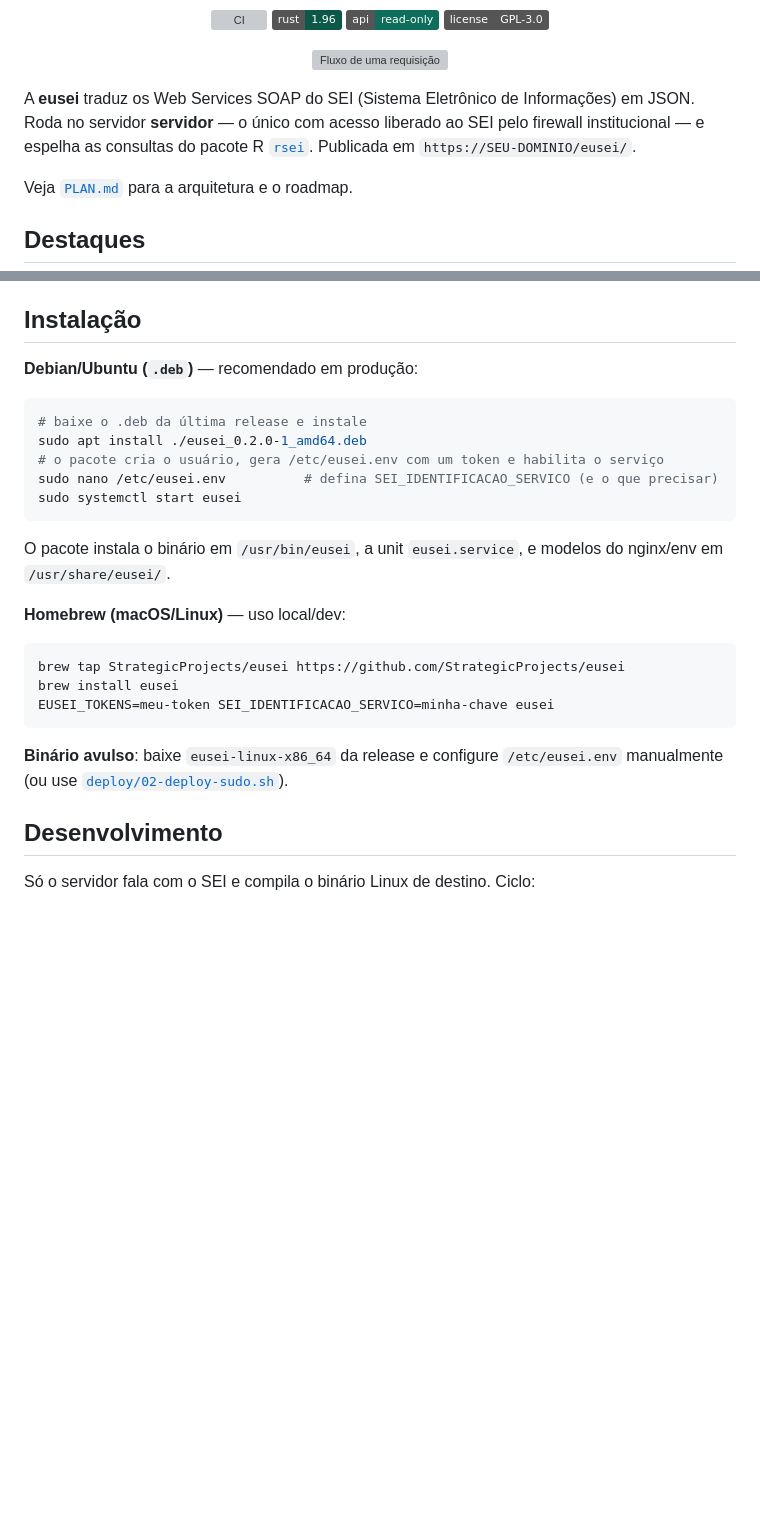
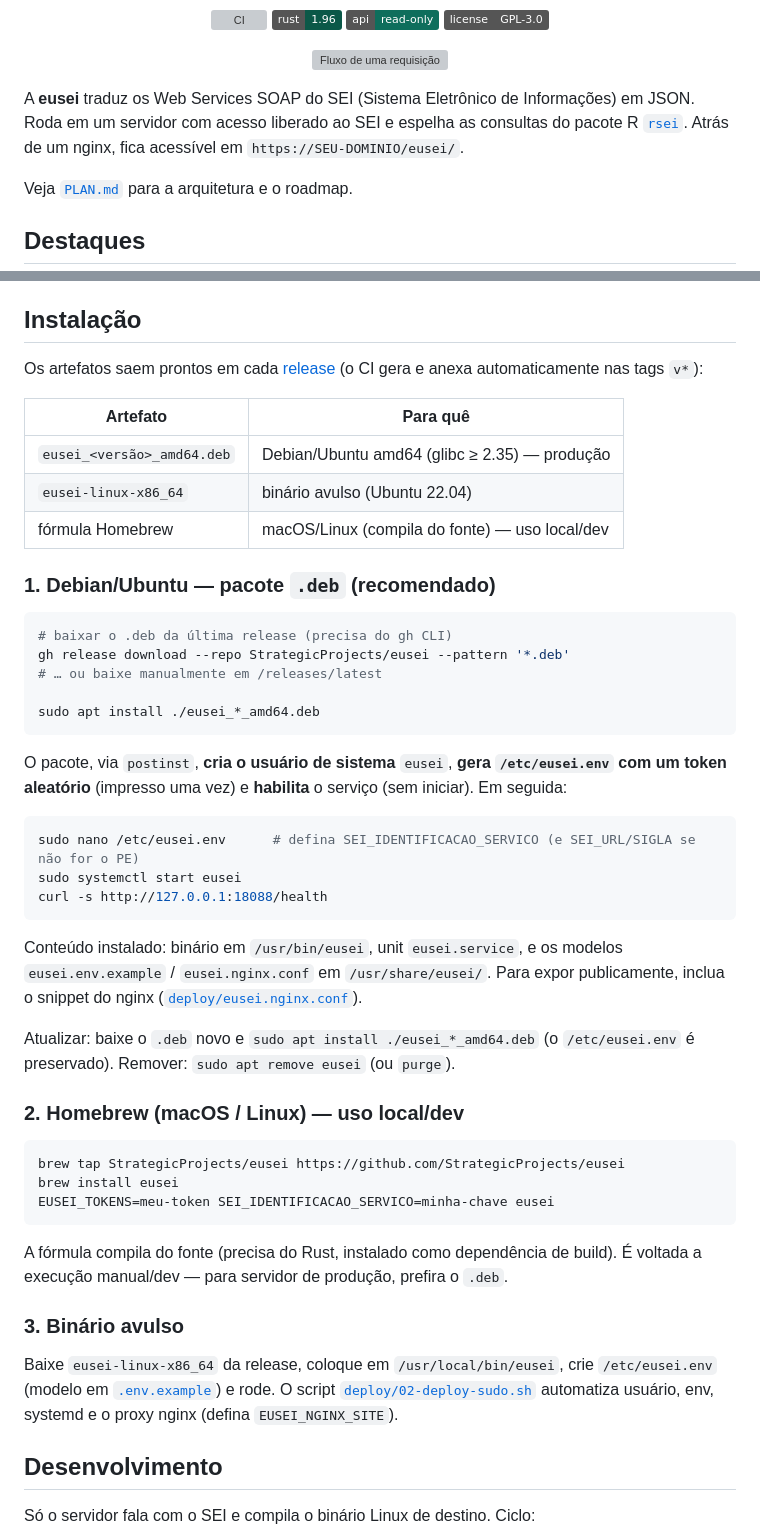
Before and after one commit to StrategicProjects/eusei, a Markdown page: README.md, 2 parts joined by grey strips. Rendered like a GitHub page; badges without logos; blank space fills up the shorter version; grey boxes are pictures that could not be loaded.

Commit message:
docs(readme): secao de instalacao detalhada (.deb, Homebrew, binario)
- Tabela de artefatos da release; passos completos do .deb (download via gh,
  postinst, configurar, start, atualizar/remover); tap do Homebrew; binario avulso.
- Corrige texto generico ("servidor servidor") e link do snippet nginx.

Co-Authored-By: Claude Opus 4.8 (1M context) <noreply@anthropic.com>

````diff
--- a/README.md
+++ b/README.md
@@ -19,10 +19,9 @@
 </p>
 
 A **eusei** traduz os Web Services SOAP do SEI (Sistema Eletrônico de Informações)
-em JSON. Roda no servidor **servidor** — o único com acesso liberado ao SEI pelo
-firewall institucional — e espelha as consultas do pacote R
-[`rsei`](https://github.com/StrategicProjects/rsei). Publicada em
-`https://SEU-DOMINIO/eusei/`.
+em JSON. Roda em um servidor com acesso liberado ao SEI e espelha as consultas do
+pacote R [`rsei`](https://github.com/StrategicProjects/rsei). Atrás de um nginx,
+fica acessível em `https://SEU-DOMINIO/eusei/`.
 
 Veja [`PLAN.md`](PLAN.md) para a arquitetura e o roadmap.
 
@@ -35,20 +34,44 @@ Veja [`PLAN.md`](PLAN.md) para a arquitetura e o roadmap.
 
 ## Instalação
 
-**Debian/Ubuntu (`.deb`)** — recomendado em produção:
+Os artefatos saem prontos em cada [release](https://github.com/StrategicProjects/eusei/releases)
+(o CI gera e anexa automaticamente nas tags `v*`):
+
+| Artefato | Para quê |
+|----------|----------|
+| `eusei_<versão>_amd64.deb` | Debian/Ubuntu amd64 (glibc ≥ 2.35) — produção |
+| `eusei-linux-x86_64` | binário avulso (Ubuntu 22.04) |
+| fórmula Homebrew | macOS/Linux (compila do fonte) — uso local/dev |
+
+### 1. Debian/Ubuntu — pacote `.deb` (recomendado)
 
 ```sh
-# baixe o .deb da última release e instale
-sudo apt install ./eusei_0.2.0-1_amd64.deb
-# o pacote cria o usuário, gera /etc/eusei.env com um token e habilita o serviço
-sudo nano /etc/eusei.env          # defina SEI_IDENTIFICACAO_SERVICO (e o que precisar)
-sudo systemctl start eusei
+# baixar o .deb da última release (precisa do gh CLI)
+gh release download --repo StrategicProjects/eusei --pattern '*.deb'
+# … ou baixe manualmente em /releases/latest
+
+sudo apt install ./eusei_*_amd64.deb
 ```
 
-O pacote instala o binário em `/usr/bin/eusei`, a unit `eusei.service`, e modelos
-do nginx/env em `/usr/share/eusei/`.
+O pacote, via `postinst`, **cria o usuário de sistema** `eusei`, **gera
+`/etc/eusei.env` com um token aleatório** (impresso uma vez) e **habilita** o
+serviço (sem iniciar). Em seguida:
 
-**Homebrew (macOS/Linux)** — uso local/dev:
+```sh
+sudo nano /etc/eusei.env      # defina SEI_IDENTIFICACAO_SERVICO (e SEI_URL/SIGLA se não for o PE)
+sudo systemctl start eusei
+curl -s http://127.0.0.1:18088/health
+```
+
+Conteúdo instalado: binário em `/usr/bin/eusei`, unit `eusei.service`, e os
+modelos `eusei.env.example` / `eusei.nginx.conf` em `/usr/share/eusei/`. Para
+expor publicamente, inclua o snippet do nginx
+([`deploy/eusei.nginx.conf`](deploy/eusei.nginx.conf)).
+
+Atualizar: baixe o `.deb` novo e `sudo apt install ./eusei_*_amd64.deb` (o
+`/etc/eusei.env` é preservado). Remover: `sudo apt remove eusei` (ou `purge`).
+
+### 2. Homebrew (macOS / Linux) — uso local/dev
 
 ```sh
 brew tap StrategicProjects/eusei https://github.com/StrategicProjects/eusei
@@ -56,8 +79,15 @@ brew install eusei
 EUSEI_TOKENS=meu-token SEI_IDENTIFICACAO_SERVICO=minha-chave eusei
 ```
 
-**Binário avulso**: baixe `eusei-linux-x86_64` da release e configure `/etc/eusei.env`
-manualmente (ou use [`deploy/02-deploy-sudo.sh`](deploy/02-deploy-sudo.sh)).
+A fórmula compila do fonte (precisa do Rust, instalado como dependência de build).
+É voltada a execução manual/dev — para servidor de produção, prefira o `.deb`.
+
+### 3. Binário avulso
+
+Baixe `eusei-linux-x86_64` da release, coloque em `/usr/local/bin/eusei`, crie
+`/etc/eusei.env` (modelo em [`.env.example`](.env.example)) e rode. O script
+[`deploy/02-deploy-sudo.sh`](deploy/02-deploy-sudo.sh) automatiza usuário, env,
+systemd e o proxy nginx (defina `EUSEI_NGINX_SITE`).
 
 ## Desenvolvimento
 
````
